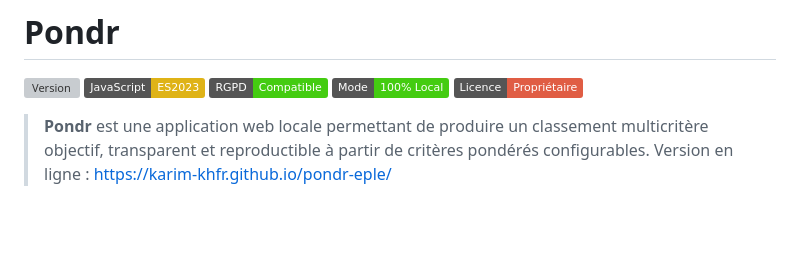
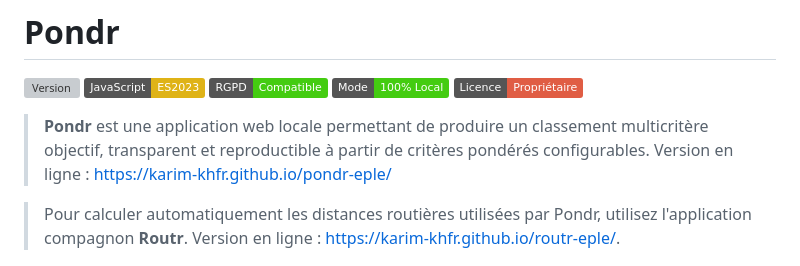
Before and after one commit to karim-khfr/pondr-eple, a Markdown page: README.md, the part around the change. Drawn GitHub-style; badges without logos; blank space fills up the shorter version; grey boxes are pictures that could not be loaded.

```diff
--- a/README.md
+++ b/README.md
@@ -5,10 +5,9 @@
 ![Offline](https://img.shields.io/badge/Mode-100%25%20Local-success)
 ![Licence](https://img.shields.io/badge/Licence-Propri%C3%A9taire-red)
 
-> **Pondr** est une application web locale permettant de produire un
-> classement multicritère objectif, transparent et reproductible à
-> partir de critères pondérés configurables.
-> Version en ligne : https://karim-khfr.github.io/pondr-eple/
+> **Pondr** est une application web locale permettant de produire un classement multicritère objectif, transparent et reproductible à partir de critères pondérés configurables. Version en ligne : https://karim-khfr.github.io/pondr-eple/
+
+> Pour calculer automatiquement les distances routières utilisées par Pondr, utilisez l'application compagnon **Routr**. Version en ligne : https://karim-khfr.github.io/routr-eple/.
 
 ![Accueil](assets/screenshots/accueil.png)
 
```
